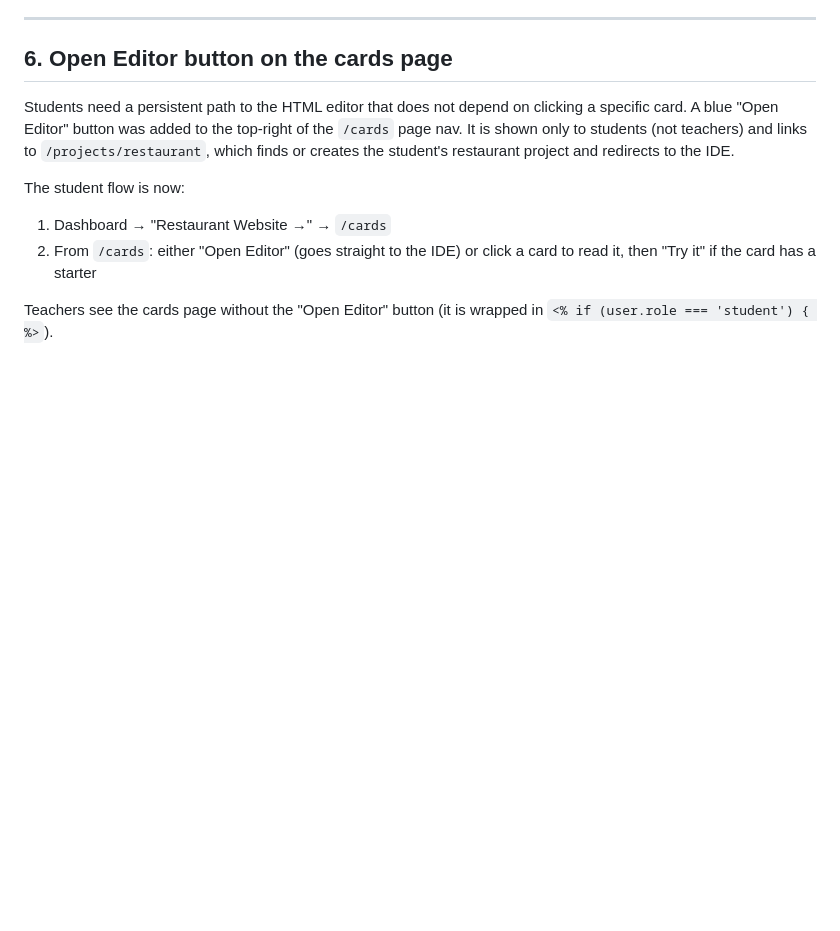
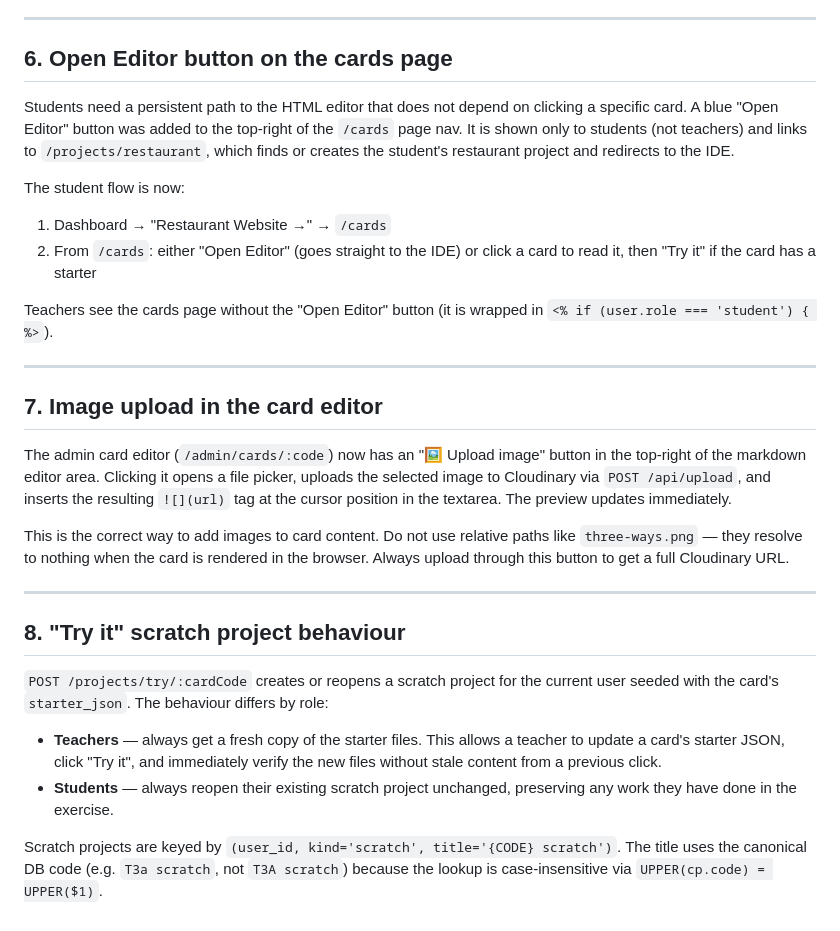
Before and after one commit to jimboweb/newborn-swing, a Markdown page: briefs/BRIEF3-session-fixes.md, the part around the change. Drawn GitHub-style; blank space fills up the shorter version.

Commit message:
Update BRIEF3 with image upload and Try it scratch project behaviour

```diff
--- a/briefs/BRIEF3-session-fixes.md
+++ b/briefs/BRIEF3-session-fixes.md
@@ -158,3 +158,33 @@ The student flow is now:
 
 Teachers see the cards page without the "Open Editor" button (it is wrapped in
 `<% if (user.role === 'student') { %>`).
+
+---
+
+## 7. Image upload in the card editor
+
+The admin card editor (`/admin/cards/:code`) now has an "🖼 Upload image" button in the
+top-right of the markdown editor area. Clicking it opens a file picker, uploads the
+selected image to Cloudinary via `POST /api/upload`, and inserts the resulting
+`![](url)` tag at the cursor position in the textarea. The preview updates immediately.
+
+This is the correct way to add images to card content. Do not use relative paths like
+`three-ways.png` — they resolve to nothing when the card is rendered in the browser.
+Always upload through this button to get a full Cloudinary URL.
+
+---
+
+## 8. "Try it" scratch project behaviour
+
+`POST /projects/try/:cardCode` creates or reopens a scratch project for the current user
+seeded with the card's `starter_json`. The behaviour differs by role:
+
+- **Teachers** — always get a fresh copy of the starter files. This allows a teacher to
+  update a card's starter JSON, click "Try it", and immediately verify the new files
+  without stale content from a previous click.
+- **Students** — always reopen their existing scratch project unchanged, preserving any
+  work they have done in the exercise.
+
+Scratch projects are keyed by `(user_id, kind='scratch', title='{CODE} scratch')`. The
+title uses the canonical DB code (e.g. `T3a scratch`, not `T3A scratch`) because the
+lookup is case-insensitive via `UPPER(cp.code) = UPPER($1)`.
```
